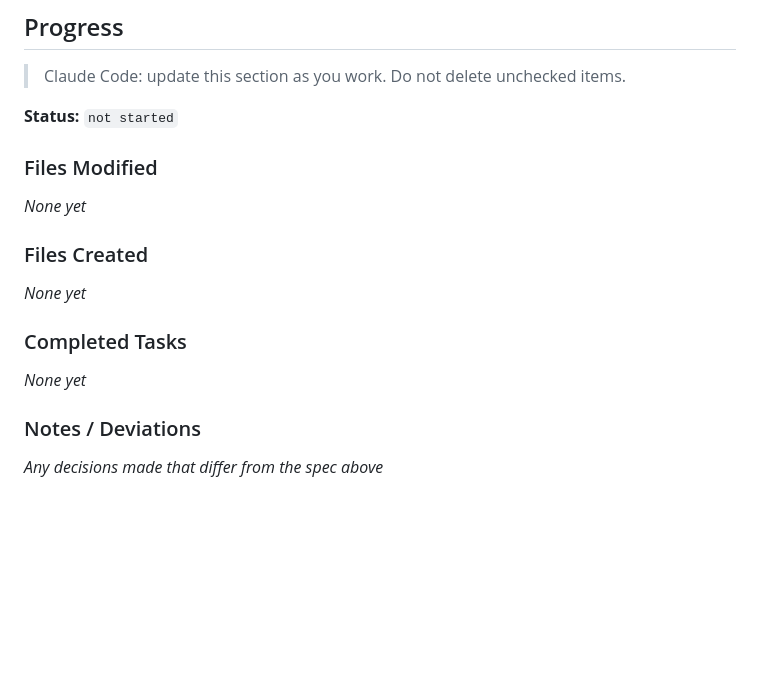
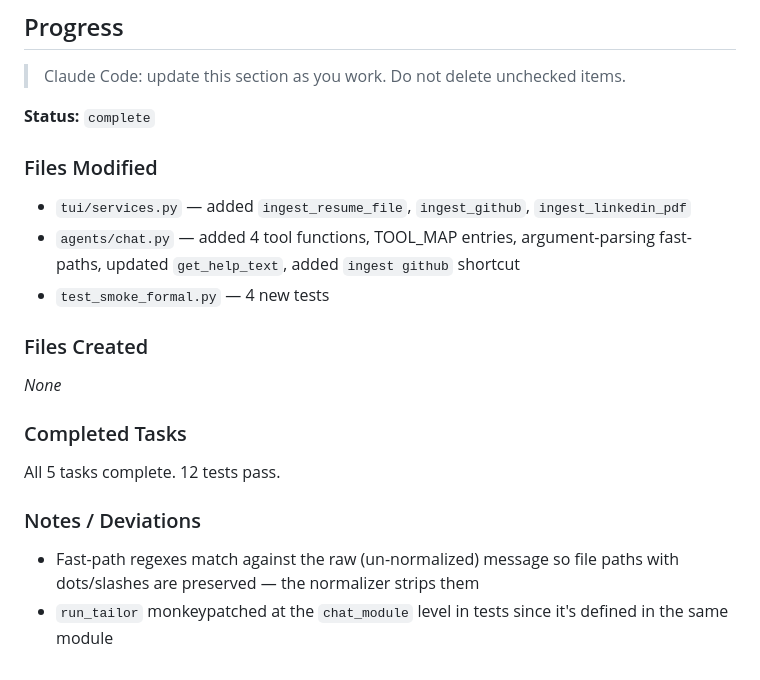
Before and after one commit to nathansso/agentic_resume_tailoring, a Markdown page: docs/prd/02.5-chat-triggered-ingestion-tailoring.md, the part around the change. Rendered like a GitHub page; blank space fills up the shorter version.

Commit message:
docs: mark PRD 02.5 complete

```diff
--- a/docs/prd/02.5-chat-triggered-ingestion-tailoring.md
+++ b/docs/prd/02.5-chat-triggered-ingestion-tailoring.md
@@ -103,16 +103,19 @@ Each should return a result in chat without the LLM being involved.
 
 > Claude Code: update this section as you work. Do not delete unchecked items.
 
-**Status:** `not started`
+**Status:** `complete`
 
 ### Files Modified
-_None yet_
+- `tui/services.py` — added `ingest_resume_file`, `ingest_github`, `ingest_linkedin_pdf`
+- `agents/chat.py` — added 4 tool functions, TOOL_MAP entries, argument-parsing fast-paths, updated `get_help_text`, added `ingest github` shortcut
+- `test_smoke_formal.py` — 4 new tests
 
 ### Files Created
-_None yet_
+_None_
 
 ### Completed Tasks
-_None yet_
+All 5 tasks complete. 12 tests pass.
 
 ### Notes / Deviations
-_Any decisions made that differ from the spec above_
+- Fast-path regexes match against the raw (un-normalized) message so file paths with dots/slashes are preserved — the normalizer strips them
+- `run_tailor` monkeypatched at the `chat_module` level in tests since it's defined in the same module
```
